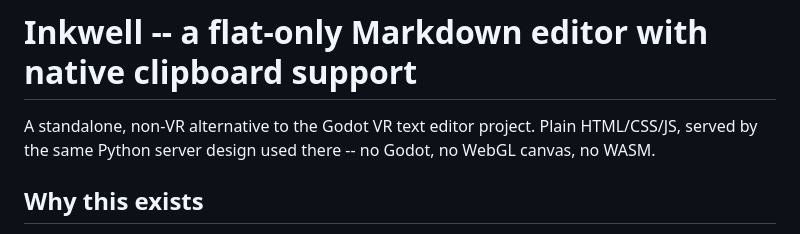
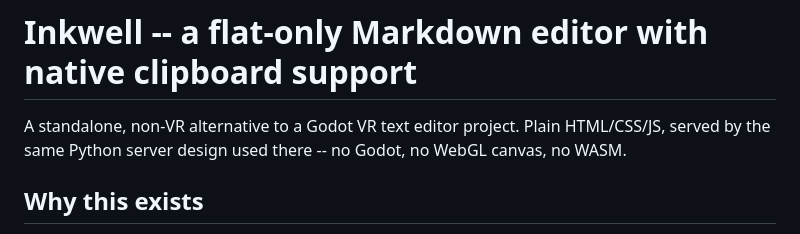
Before and after one commit to cyb3rg3cko/InkWell, a Markdown page: README_MORE.md, the part around the change. Rendered like a GitHub page.

```diff
--- a/README_MORE.md
+++ b/README_MORE.md
@@ -1,6 +1,6 @@
 # Inkwell -- a flat-only Markdown editor with native clipboard support
 
-A standalone, non-VR alternative to the Godot VR text editor project.
+A standalone, non-VR alternative to a Godot VR text editor project.
 Plain HTML/CSS/JS, served by the same Python server design used there --
 no Godot, no WebGL canvas, no WASM.
 
```
